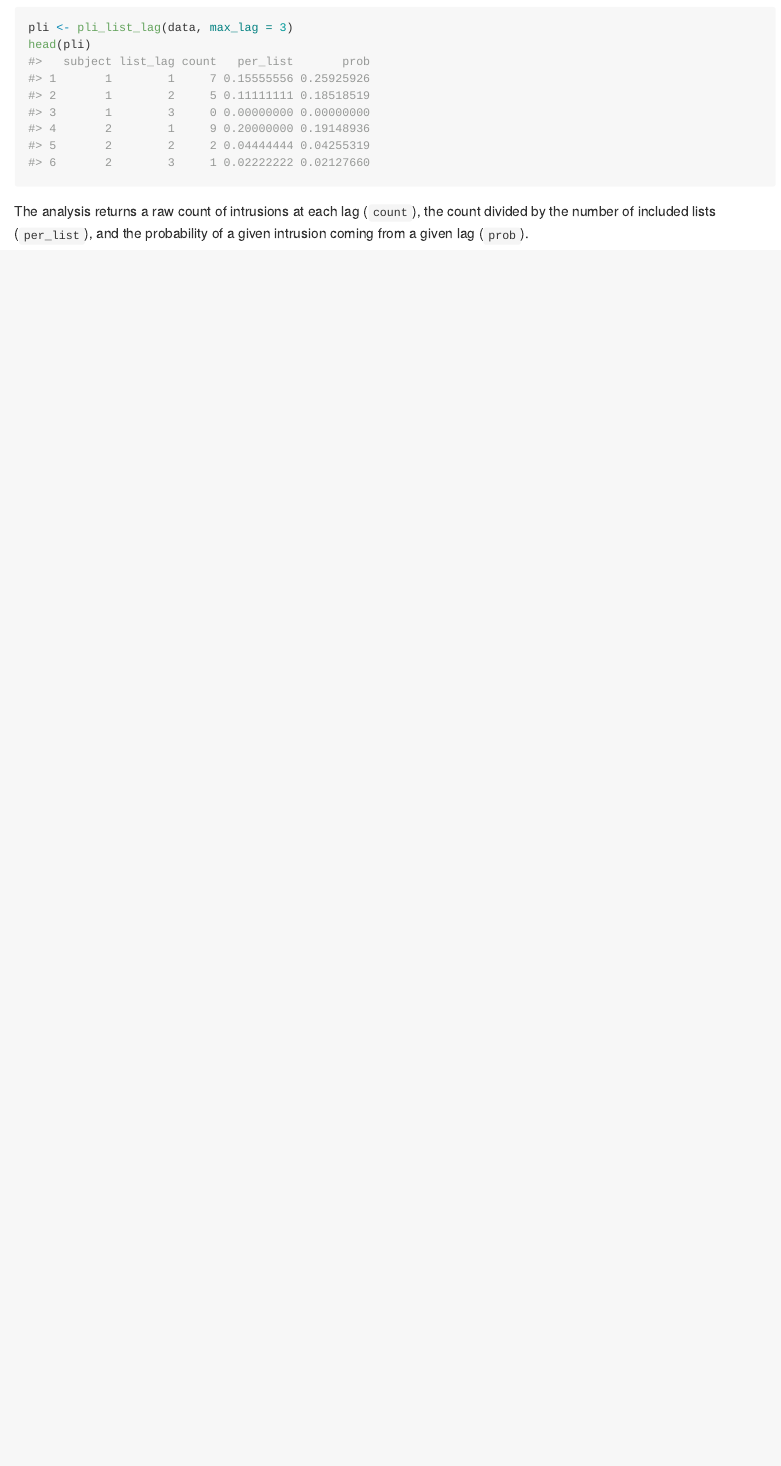
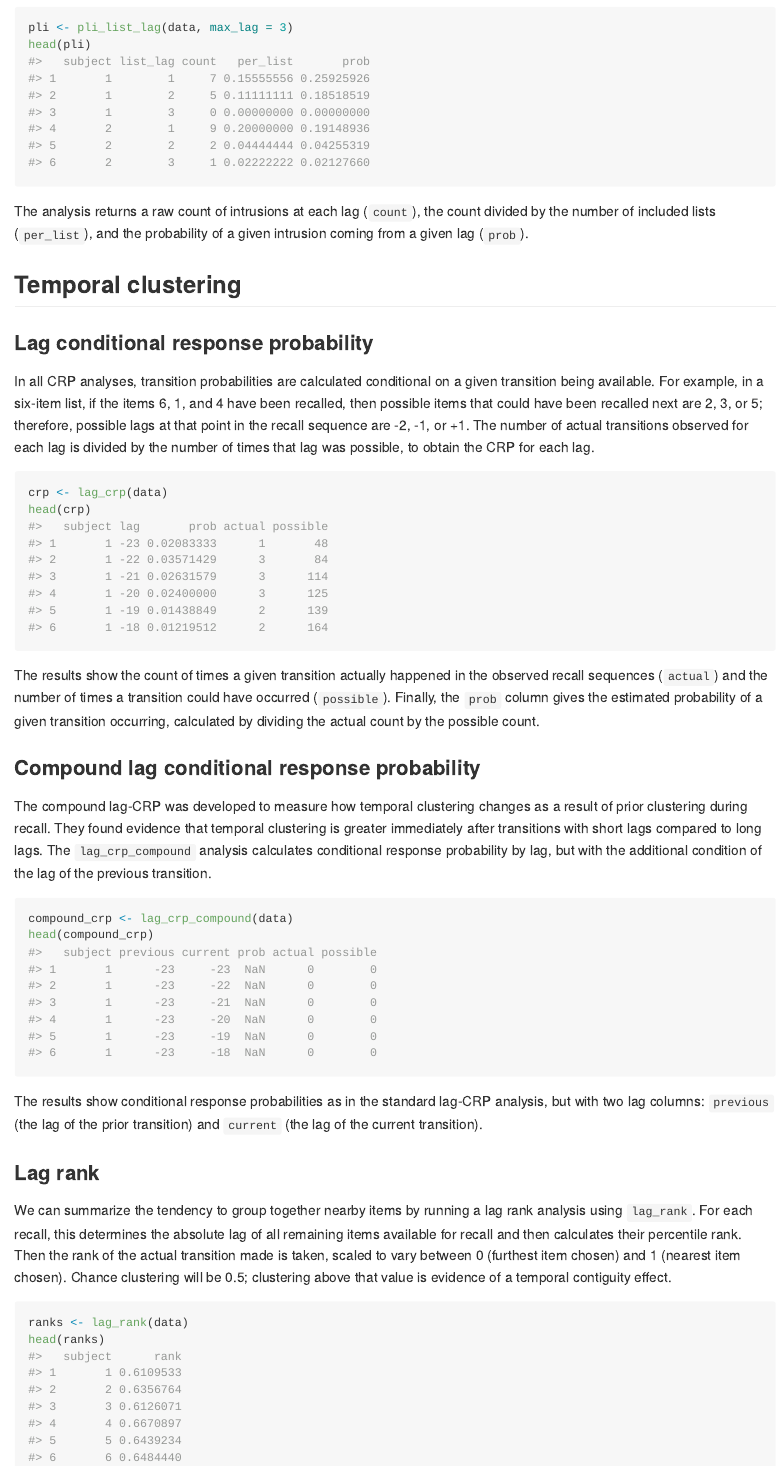
Before and after one commit to mortonne/psifrr, an R Markdown document (README.Rmd): the page in a window 1100 px wide, from 3600 px down. The pictures show the output file README.md that the author committed with the source, drawn offline in the style of GitHub.

Commit message:
docs: overview of temporal clustering analyses

````diff
--- a/README.Rmd
+++ b/README.Rmd
@@ -108,3 +108,36 @@ head(pli)
 ```
 
 The analysis returns a raw count of intrusions at each lag (`count`), the count divided by the number of included lists (`per_list`), and the probability of a given intrusion coming from a given lag (`prob`).
+
+## Temporal clustering
+
+### Lag conditional response probability
+
+In all CRP analyses, transition probabilities are calculated conditional on a given transition being available. For example, in a six-item list, if the items 6, 1, and 4 have been recalled, then possible items that could have been recalled next are 2, 3, or 5; therefore, possible lags at that point in the recall sequence are -2, -1, or +1. The number of actual transitions observed for each lag is divided by the number of times that lag was possible, to obtain the CRP for each lag.
+
+```{r}
+crp <- lag_crp(data)
+head(crp)
+```
+
+The results show the count of times a given transition actually happened in the observed recall sequences (`actual`) and the number of times a transition could have occurred (`possible`). Finally, the `prob` column gives the estimated probability of a given transition occurring, calculated by dividing the actual count by the possible count.
+
+### Compound lag conditional response probability
+
+The compound lag-CRP was developed to measure how temporal clustering changes as a result of prior clustering during recall. They found evidence that temporal clustering is greater immediately after transitions with short lags compared to long lags. The `lag_crp_compound` analysis calculates conditional response probability by lag, but with the additional condition of the lag of the previous transition.
+
+```{r}
+compound_crp <- lag_crp_compound(data)
+head(compound_crp)
+```
+
+The results show conditional response probabilities as in the standard lag-CRP analysis, but with two lag columns: `previous` (the lag of the prior transition) and `current` (the lag of the current transition).
+
+### Lag rank
+
+We can summarize the tendency to group together nearby items by running a lag rank analysis using `lag_rank`. For each recall, this determines the absolute lag of all remaining items available for recall and then calculates their percentile rank. Then the rank of the actual transition made is taken, scaled to vary between 0 (furthest item chosen) and 1 (nearest item chosen). Chance clustering will be 0.5; clustering above that value is evidence of a temporal contiguity effect.
+
+```{r}
+ranks <- lag_rank(data)
+head(ranks)
+```
````
Also changed, not shown: README.md.
